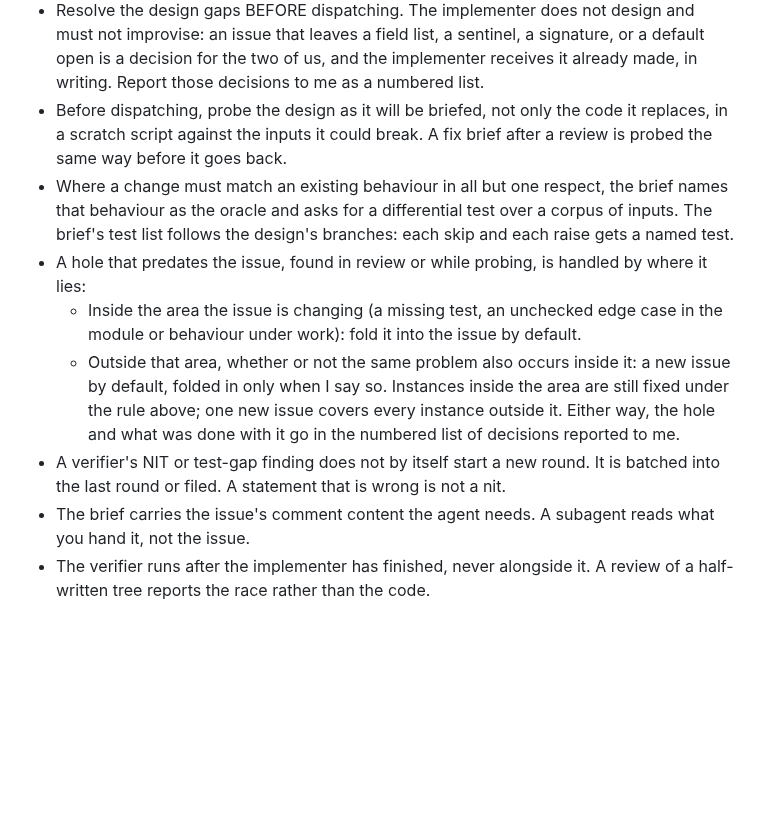
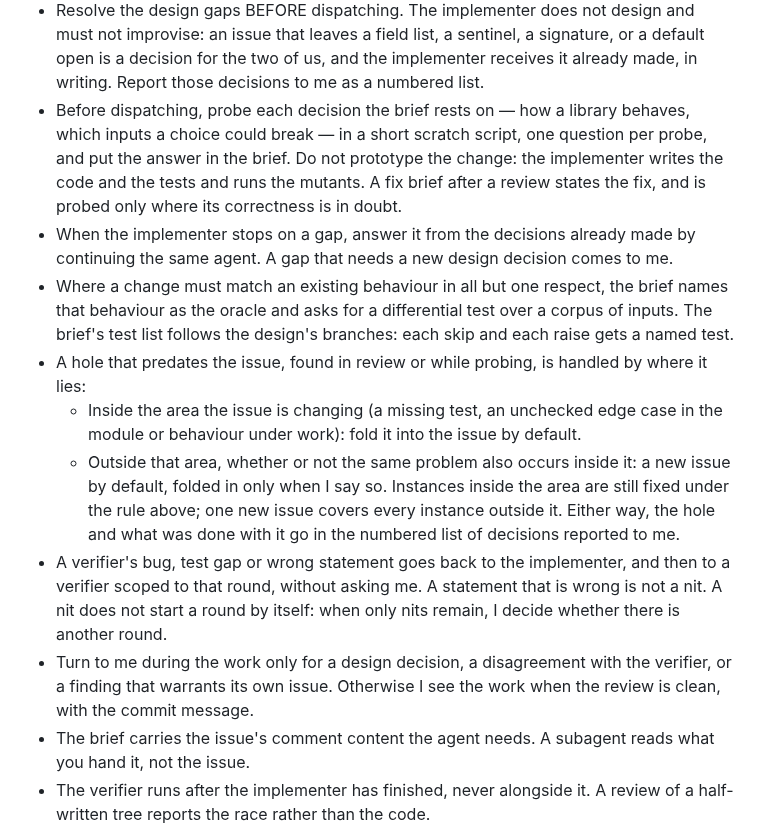
Before and after one commit to janowoc/northplan, a Markdown page: CLAUDE.md, the part around the change. GitHub-like rendering; blank space fills up the shorter version.

Commit message:
docs(claude): probe decisions, not prototypes; loop review findings back without asking
The main thread probes only the decisions a brief rests on, one short
script per question, and leaves the prototype, the tests and the mutants
to the implementer. A gap the implementer stops on is answered from the
decisions already made by continuing the same agent; a new design
decision goes to the owner.

A verifier's bug, test gap or wrong statement goes back to the
implementer and a scoped verifier without asking. When only nits remain,
the owner decides whether there is another round. The owner is turned to
during the work only for a design decision, a disagreement with the
verifier, or a finding that warrants its own issue.

Co-Authored-By: Claude Opus 5.5 <noreply@anthropic.com>
Claude-Session: https://claude.ai/code/session_018REoAWvfTTCUKvtmrP9QgS

```diff
--- a/CLAUDE.md
+++ b/CLAUDE.md
@@ -99,9 +99,15 @@
   signature, or a default open is a decision for the two of us, and the
   implementer receives it already made, in writing. Report those decisions to
   me as a numbered list.
-- Before dispatching, probe the design as it will be briefed, not only the
-  code it replaces, in a scratch script against the inputs it could break. A
-  fix brief after a review is probed the same way before it goes back.
+- Before dispatching, probe each decision the brief rests on — how a library
+  behaves, which inputs a choice could break — in a short scratch script, one
+  question per probe, and put the answer in the brief. Do not prototype the
+  change: the implementer writes the code and the tests and runs the mutants.
+  A fix brief after a review states the fix, and is probed only where its
+  correctness is in doubt.
+- When the implementer stops on a gap, answer it from the decisions already
+  made by continuing the same agent. A gap that needs a new design decision
+  comes to me.
 - Where a change must match an existing behaviour in all but one respect, the
   brief names that behaviour as the oracle and asks for a differential test
   over a corpus of inputs. The brief's test list follows the design's
@@ -117,9 +123,13 @@
     instance outside it.
   Either way, the hole and what was done with it go in the numbered list of
   decisions reported to me.
-- A verifier's NIT or test-gap finding does not by itself start a new round.
-  It is batched into the last round or filed. A statement that is wrong is not
-  a nit.
+- A verifier's bug, test gap or wrong statement goes back to the implementer,
+  and then to a verifier scoped to that round, without asking me. A statement
+  that is wrong is not a nit. A nit does not start a round by itself: when only
+  nits remain, I decide whether there is another round.
+- Turn to me during the work only for a design decision, a disagreement with
+  the verifier, or a finding that warrants its own issue. Otherwise I see the
+  work when the review is clean, with the commit message.
 - The brief carries the issue's comment content the agent needs. A subagent
   reads what you hand it, not the issue.
 - The verifier runs after the implementer has finished, never alongside it. A
```
